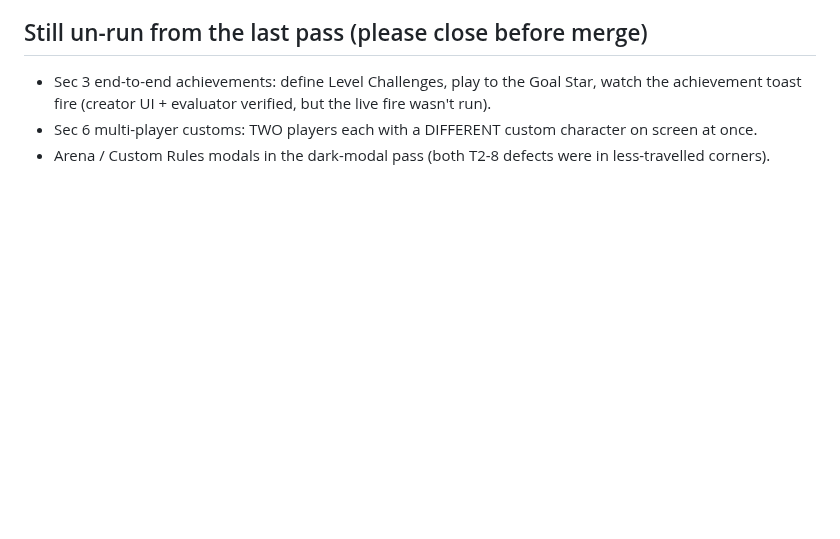
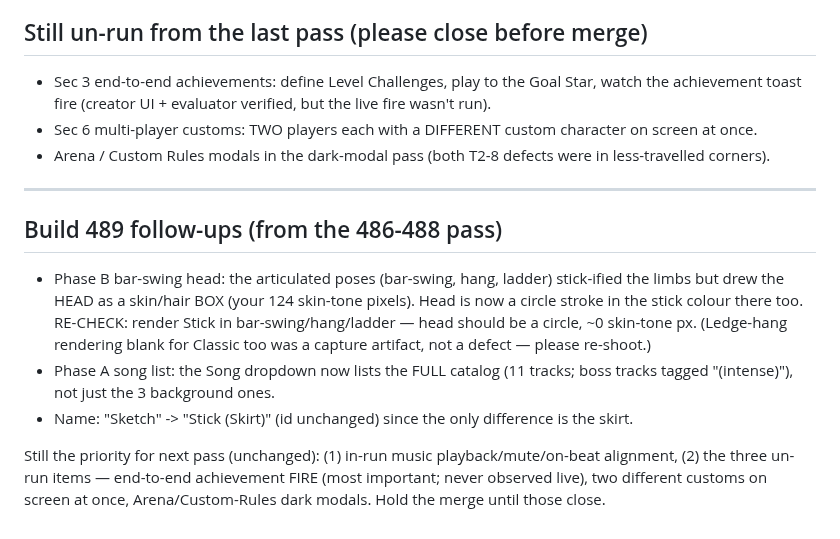
Before and after one commit to krtaylor-ui/steveo-platformer, a Markdown page: docs/TESTER_BRIEF_TRANCHE2_FIXES_488.md, the part around the change. GitHub-like rendering; blank space fills up the shorter version.

Commit message:
docs: build 489 follow-up notes in the tester delta brief
Co-Authored-By: Claude Opus 4.8 (1M context) <noreply@anthropic.com>

```diff
--- a/docs/TESTER_BRIEF_TRANCHE2_FIXES_488.md
+++ b/docs/TESTER_BRIEF_TRANCHE2_FIXES_488.md
@@ -55,3 +55,19 @@ Where: character pickers (World Settings -> Character, or a world card's charact
   toast fire (creator UI + evaluator verified, but the live fire wasn't run).
 - Sec 6 multi-player customs: TWO players each with a DIFFERENT custom character on screen at once.
 - Arena / Custom Rules modals in the dark-modal pass (both T2-8 defects were in less-travelled corners).
+
+---
+
+## Build 489 follow-ups (from the 486-488 pass)
+
+- Phase B bar-swing head: the articulated poses (bar-swing, hang, ladder) stick-ified the limbs but drew
+  the HEAD as a skin/hair BOX (your 124 skin-tone pixels). Head is now a circle stroke in the stick colour
+  there too. RE-CHECK: render Stick in bar-swing/hang/ladder — head should be a circle, ~0 skin-tone px.
+  (Ledge-hang rendering blank for Classic too was a capture artifact, not a defect — please re-shoot.)
+- Phase A song list: the Song dropdown now lists the FULL catalog (11 tracks; boss tracks tagged
+  "(intense)"), not just the 3 background ones.
+- Name: "Sketch" -> "Stick (Skirt)" (id unchanged) since the only difference is the skirt.
+
+Still the priority for next pass (unchanged): (1) in-run music playback/mute/on-beat alignment, (2) the
+three un-run items — end-to-end achievement FIRE (most important; never observed live), two different
+customs on screen at once, Arena/Custom-Rules dark modals. Hold the merge until those close.
```
